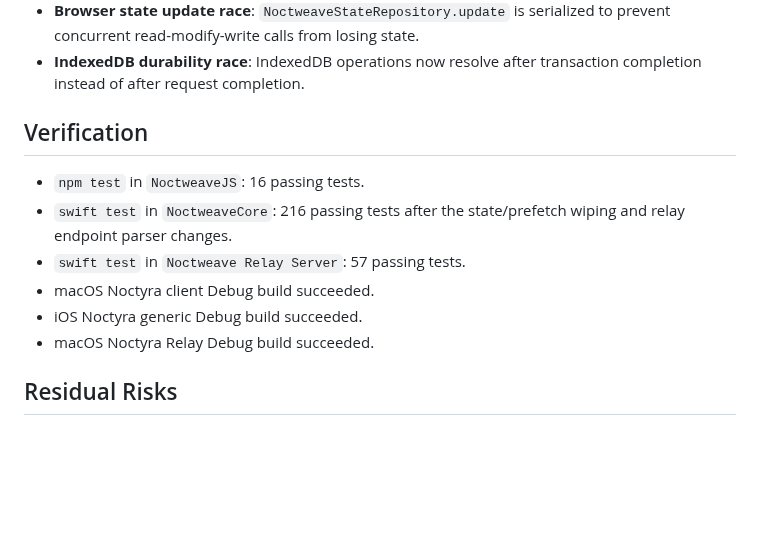
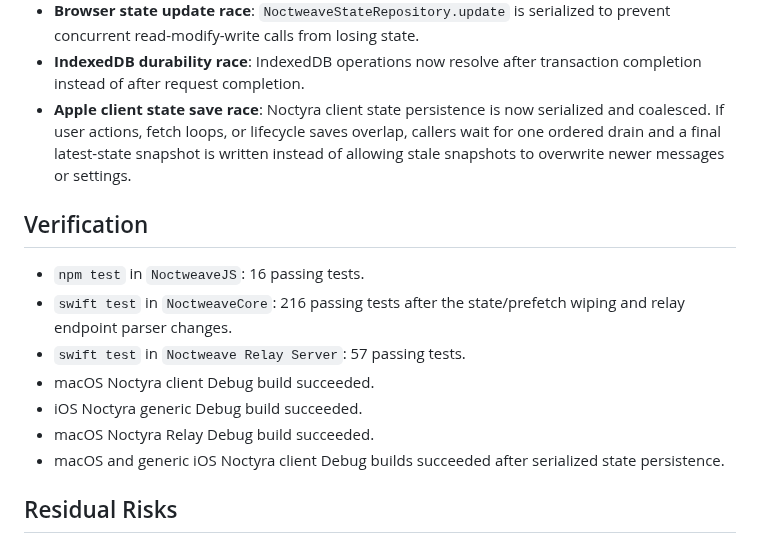
Before and after one commit to luizwidmer/Noctweave, a Markdown page: Noctweave Documentation/security_audit_2026-07-06.md, the part around the change. Rendered like a GitHub page; blank space fills up the shorter version.

Commit message:
Document client persistence hardening

```diff
--- a/Noctweave Documentation/security_audit_2026-07-06.md
+++ b/Noctweave Documentation/security_audit_2026-07-06.md
@@ -19,6 +19,7 @@ Scope: client storage boundaries, relay client transport behavior, browser stora
 - **Browser storage plaintext risk**: NoctweaveJS now exposes `EncryptedNoctweaveStore`, an AES-256-GCM WebCrypto wrapper for localStorage, IndexedDB, memory, or custom database adapters. It refuses plaintext records when mounted.
 - **Browser state update race**: `NoctweaveStateRepository.update` is serialized to prevent concurrent read-modify-write calls from losing state.
 - **IndexedDB durability race**: IndexedDB operations now resolve after transaction completion instead of after request completion.
+- **Apple client state save race**: Noctyra client state persistence is now serialized and coalesced. If user actions, fetch loops, or lifecycle saves overlap, callers wait for one ordered drain and a final latest-state snapshot is written instead of allowing stale snapshots to overwrite newer messages or settings.
 
 ## Verification
 
@@ -28,6 +29,7 @@ Scope: client storage boundaries, relay client transport behavior, browser stora
 - macOS Noctyra client Debug build succeeded.
 - iOS Noctyra generic Debug build succeeded.
 - macOS Noctyra Relay Debug build succeeded.
+- macOS and generic iOS Noctyra client Debug builds succeeded after serialized state persistence.
 
 ## Residual Risks
 
```
